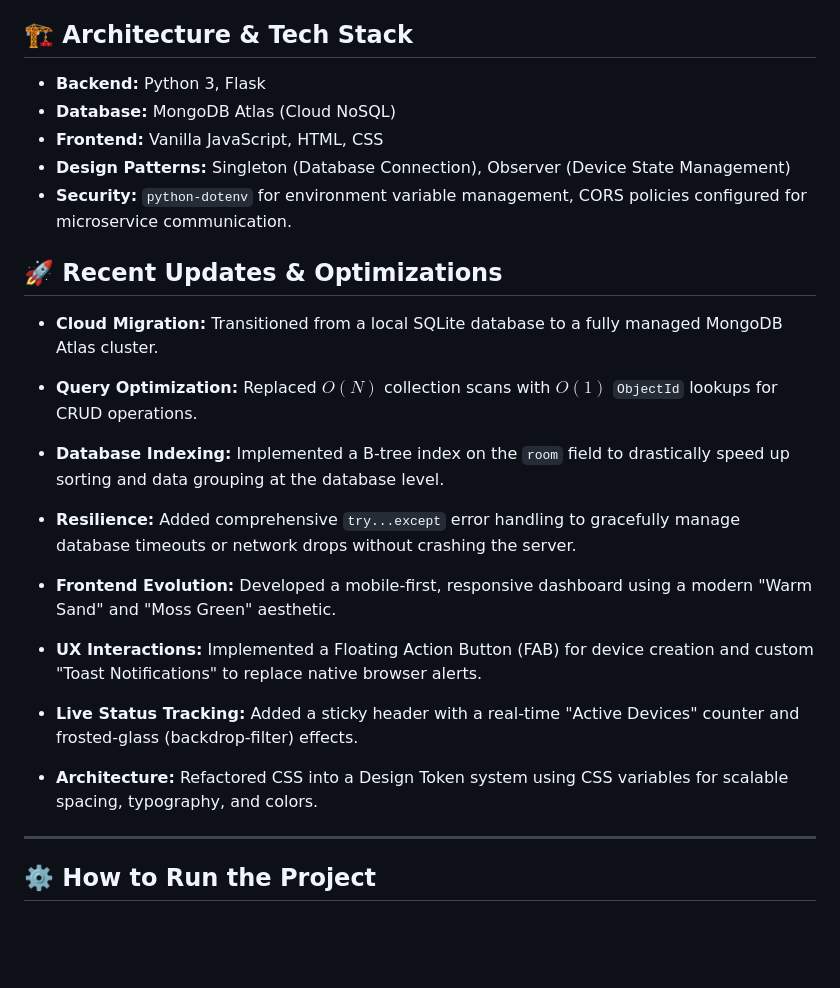
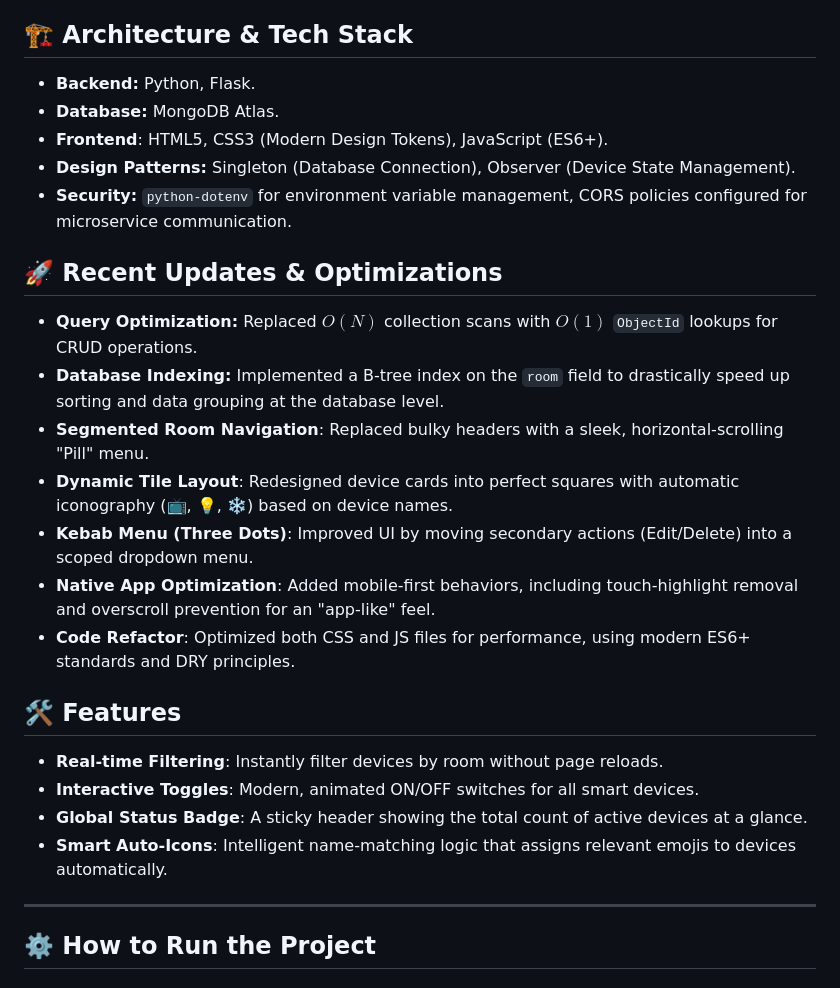
Before and after one commit to firassh31/Smart_home_api, a Markdown page: README.md, the part around the change. Drawn GitHub-style; blank space fills up the shorter version.

```diff
--- a/README.md
+++ b/README.md
@@ -5,25 +5,27 @@ A scalable, microservices-based Smart Home API built to manage and monitor IoT d
 It heavily leverages Object-Oriented Programming (OOP) principles and structural design patterns (Singleton, Observer) to maintain a clean, decoupled, and efficient codebase.
 
 ## 🏗️ Architecture & Tech Stack
-* **Backend:** Python 3, Flask
-* **Database:** MongoDB Atlas (Cloud NoSQL)
-* **Frontend:** Vanilla JavaScript, HTML, CSS
-* **Design Patterns:** Singleton (Database Connection), Observer (Device State Management)
+* **Backend:** Python, Flask.
+* **Database:** MongoDB Atlas.
+* **Frontend**: HTML5, CSS3 (Modern Design Tokens), JavaScript (ES6+).
+* **Design Patterns:** Singleton (Database Connection), Observer (Device State Management).
 * **Security:** `python-dotenv` for environment variable management, CORS policies configured for microservice communication.
 
 ## 🚀 Recent Updates & Optimizations
-* **Cloud Migration:** Transitioned from a local SQLite database to a fully managed MongoDB Atlas cluster.
 * **Query Optimization:** Replaced $O(N)$ collection scans with $O(1)$ `ObjectId` lookups for CRUD operations.
 * **Database Indexing:** Implemented a B-tree index on the `room` field to drastically speed up sorting and data grouping at the database level.
-* **Resilience:** Added comprehensive `try...except` error handling to gracefully manage database timeouts or network drops without crashing the server.
+* **Segmented Room Navigation**: Replaced bulky headers with a sleek, horizontal-scrolling "Pill" menu.
+* **Dynamic Tile Layout**: Redesigned device cards into perfect squares with automatic iconography (📺, 💡, ❄️) based on device names.
+* **Kebab Menu (Three Dots)**: Improved UI by moving secondary actions (Edit/Delete) into a scoped dropdown menu.
+* **Native App Optimization**: Added mobile-first behaviors, including touch-highlight removal and overscroll prevention for an "app-like" feel.
+* **Code Refactor**: Optimized both CSS and JS files for performance, using modern ES6+ standards and DRY principles.
 
-* **Frontend Evolution:** Developed a mobile-first, responsive dashboard using a modern "Warm Sand" and "Moss Green" aesthetic.
+## 🛠️ Features
+- **Real-time Filtering**: Instantly filter devices by room without page reloads.
+- **Interactive Toggles**: Modern, animated ON/OFF switches for all smart devices.
+- **Global Status Badge**: A sticky header showing the total count of active devices at a glance.
+- **Smart Auto-Icons**: Intelligent name-matching logic that assigns relevant emojis to devices automatically.
 
-* **UX Interactions:** Implemented a Floating Action Button (FAB) for device creation and custom "Toast Notifications" to replace native browser alerts.
-
-* **Live Status Tracking:** Added a sticky header with a real-time "Active Devices" counter and frosted-glass (backdrop-filter) effects.
-
-* **Architecture:** Refactored CSS into a Design Token system using CSS variables for scalable spacing, typography, and colors.
 ---
 
 ## ⚙️ How to Run the Project
```
